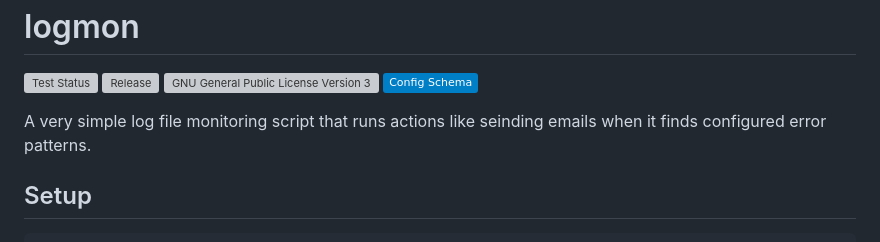
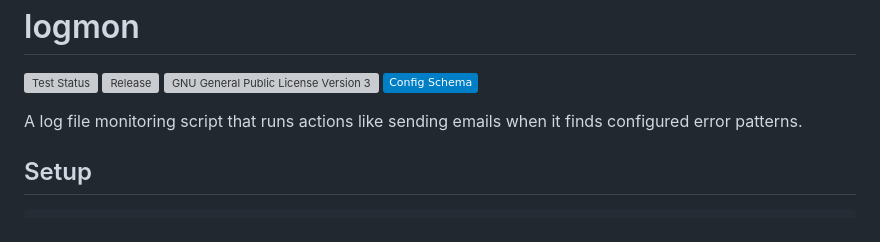
Before and after one commit to panzi/logmon, a Markdown page: README.md, the part around the change. Rendered like a GitHub page; badges without logos; grey boxes are pictures that could not be loaded.

Commit message:
it's not very simple anymore

```diff
--- a/README.md
+++ b/README.md
@@ -5,8 +5,8 @@ logmon
 [![GNU General Public License Version 3](https://img.shields.io/github/license/panzi/logmon)](https://github.com/panzi/logmon/blob/main/LICENSE.txt)
 [![Config Schema](https://img.shields.io/badge/Config_Schema-informational)](https://panzi.github.io/logmon/)
 
-A very simple log file monitoring script that runs actions like seinding emails
-when it finds configured error patterns.
+A log file monitoring script that runs actions like sending emails when it finds
+configured error patterns.
 
 Setup
 -----
```
